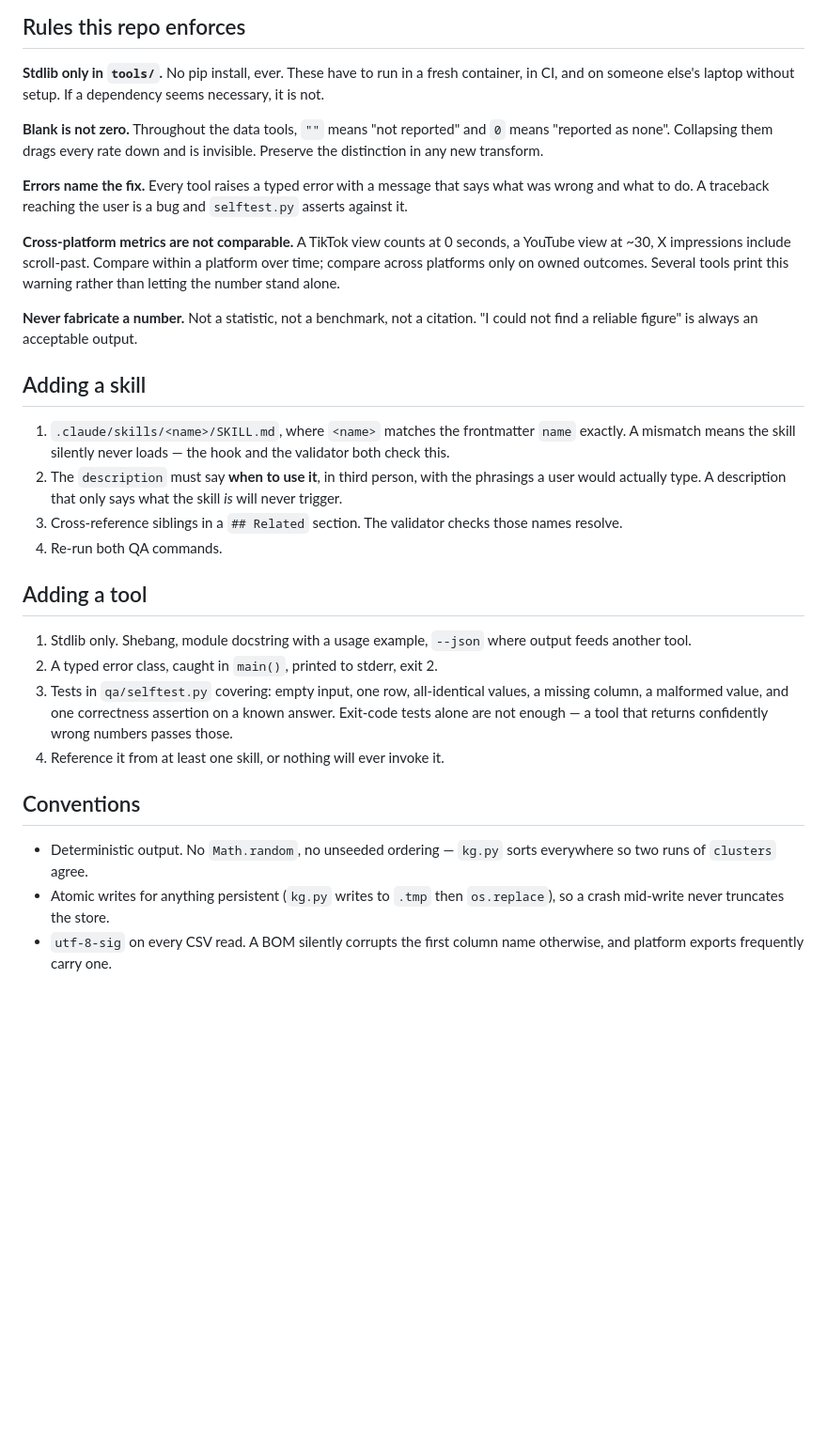
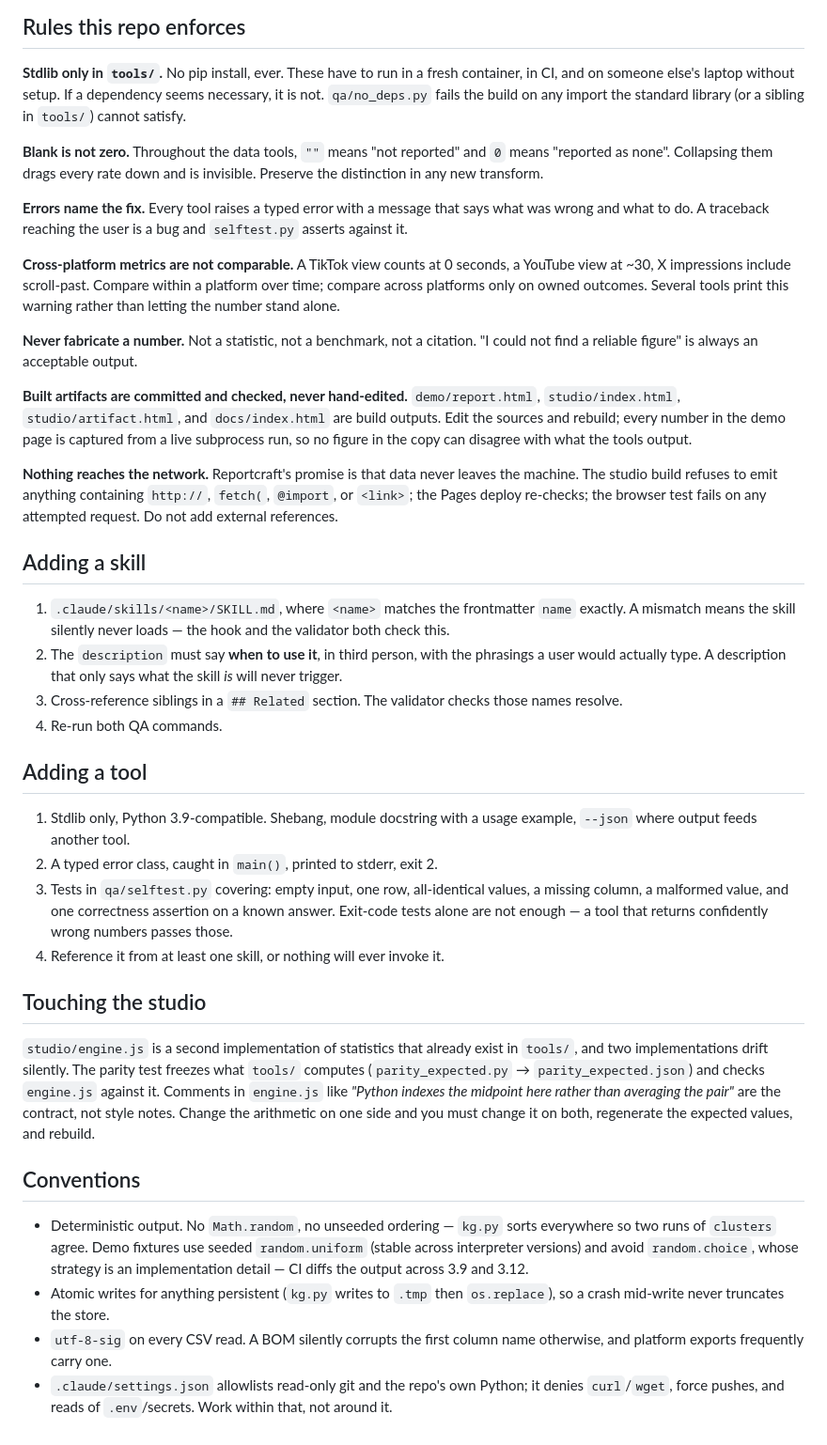
Before and after one commit to AjTay10/AjT10-SSH, a Markdown page: CLAUDE.md, the part around one of its changes. Shown at 94% size. GitHub-like rendering; blank space fills up the shorter version.

```diff
--- a/CLAUDE.md
+++ b/CLAUDE.md
@@ -51,7 +71,8 @@ Every tool is stdlib-only, reads CSV, and prints a table or `--json`.
 
 **Stdlib only in `tools/`.** No pip install, ever. These have to run in a
 fresh container, in CI, and on someone else's laptop without setup. If a
-dependency seems necessary, it is not.
+dependency seems necessary, it is not. `qa/no_deps.py` fails the build on
+any import the standard library (or a sibling in `tools/`) cannot satisfy.
 
 **Blank is not zero.** Throughout the data tools, `""` means "not reported"
 and `0` means "reported as none". Collapsing them drags every rate down and
@@ -69,6 +90,17 @@ Several tools print this warning rather than letting the number stand alone.
 **Never fabricate a number.** Not a statistic, not a benchmark, not a citation.
 "I could not find a reliable figure" is always an acceptable output.
 
+**Built artifacts are committed and checked, never hand-edited.**
+`demo/report.html`, `studio/index.html`, `studio/artifact.html`, and
+`docs/index.html` are build outputs. Edit the sources and rebuild; every
+number in the demo page is captured from a live subprocess run, so no figure
+in the copy can disagree with what the tools output.
+
+**Nothing reaches the network.** Reportcraft's promise is that data never
+leaves the machine. The studio build refuses to emit anything containing
+`http://`, `fetch(`, `@import`, or `<link>`; the Pages deploy re-checks; the
+browser test fails on any attempted request. Do not add external references.
+
 ## Adding a skill
 
 1. `.claude/skills/<name>/SKILL.md`, where `<name>` matches the frontmatter
@@ -83,8 +115,8 @@ Several tools print this warning rather than letting the number stand alone.
 
 ## Adding a tool
 
-1. Stdlib only. Shebang, module docstring with a usage example, `--json`
-   where output feeds another tool.
+1. Stdlib only, Python 3.9-compatible. Shebang, module docstring with a usage
+   example, `--json` where output feeds another tool.
 2. A typed error class, caught in `main()`, printed to stderr, exit 2.
 3. Tests in `qa/selftest.py` covering: empty input, one row, all-identical
    values, a missing column, a malformed value, and one correctness assertion
@@ -92,11 +124,27 @@ Several tools print this warning rather than letting the number stand alone.
    returns confidently wrong numbers passes those.
 4. Reference it from at least one skill, or nothing will ever invoke it.
 
+## Touching the studio
+
+`studio/engine.js` is a second implementation of statistics that already
+exist in `tools/`, and two implementations drift silently. The parity test
+freezes what `tools/` computes (`parity_expected.py` → `parity_expected.json`)
+and checks `engine.js` against it. Comments in `engine.js` like *"Python
+indexes the midpoint here rather than averaging the pair"* are the contract,
+not style notes. Change the arithmetic on one side and you must change it on
+both, regenerate the expected values, and rebuild.
+
 ## Conventions
 
 - Deterministic output. No `Math.random`, no unseeded ordering — `kg.py` sorts
-  everywhere so two runs of `clusters` agree.
+  everywhere so two runs of `clusters` agree. Demo fixtures use seeded
+  `random.uniform` (stable across interpreter versions) and avoid
+  `random.choice`, whose strategy is an implementation detail — CI diffs the
+  output across 3.9 and 3.12.
 - Atomic writes for anything persistent (`kg.py` writes to `.tmp` then
   `os.replace`), so a crash mid-write never truncates the store.
 - `utf-8-sig` on every CSV read. A BOM silently corrupts the first column name
   otherwise, and platform exports frequently carry one.
+- `.claude/settings.json` allowlists read-only git and the repo's own Python;
+  it denies `curl`/`wget`, force pushes, and reads of `.env`/secrets. Work
+  within that, not around it.
```
Also changed, not shown: other parts of CLAUDE.md (+24 -4 lines).
